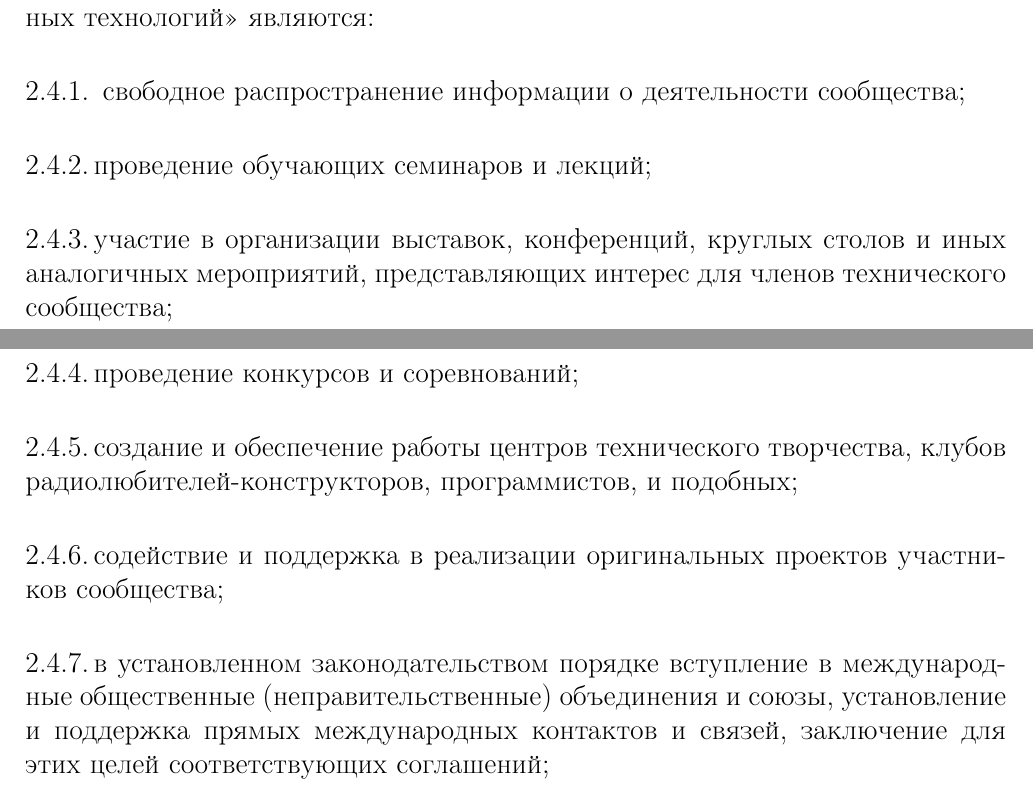
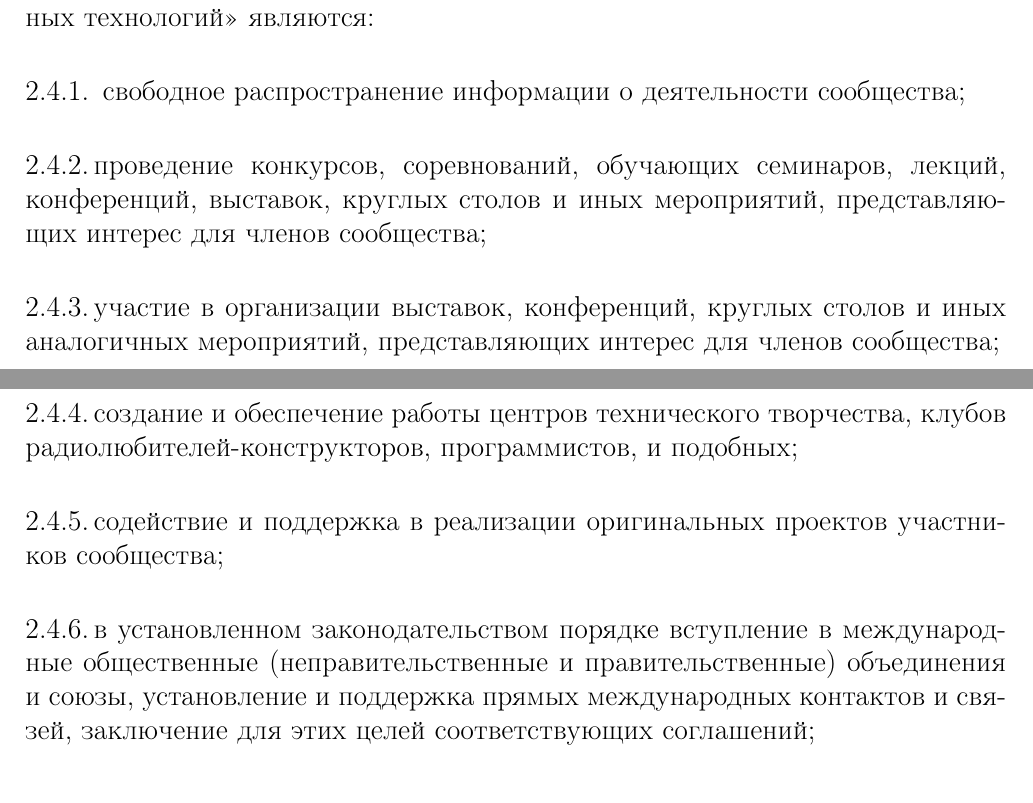
Before and after one commit to minsk-hackerspace/OO, a LaTeX document (constitution.tex): two parts of pages 4 and 5 of 21, joined at a grey line, cut so that both start at the same text. Compiled offline with pdfLaTeX.

Commit message:
Расширена деятельность

```diff
--- a/constitution.tex
+++ b/constitution.tex
@@ -166,19 +166,17 @@ cоздание и обеспечение функционирования це
 \begin{numberedsubpars}
 свободное распространение информации о деятельности сообщества;
 
-проведение обучающих семинаров и лекций;
+проведение конкурсов, соревнований, обучающих семинаров, лекций, конференций, выставок, круглых столов и иных мероприятий, представляющих интерес для членов сообщества;
 
 участие в организации выставок, конференций, круглых столов и иных аналогичных мероприятий, представляющих интерес для
-членов технического сообщества;
-
-проведение конкурсов и соревнований;
+членов сообщества;
 
 создание и обеспечение работы центров технического творчества, клубов радиолюбителей-конструкторов, программистов, и
 подобных;
 
 содействие и поддержка в реализации оригинальных проектов участников сообщества;
 
-в установленном законодательством порядке вступление в международные общественные (неправительственные) объединения и
+в установленном законодательством порядке вступление в международные общественные (неправительственные и правительственные) объединения и
 союзы, установление и поддержка прямых международных контактов и связей, заключение для этих целей соответствующих
 соглашений;
 
```
Also changed, not shown: constitution.tex (6 more changed lines).
